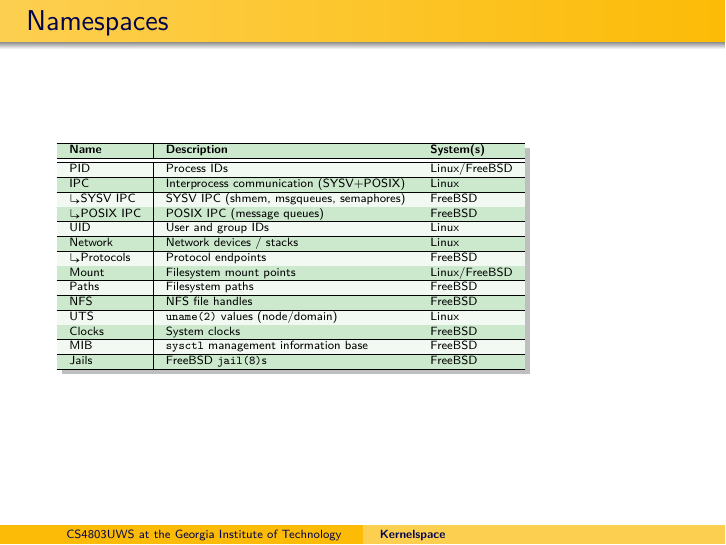
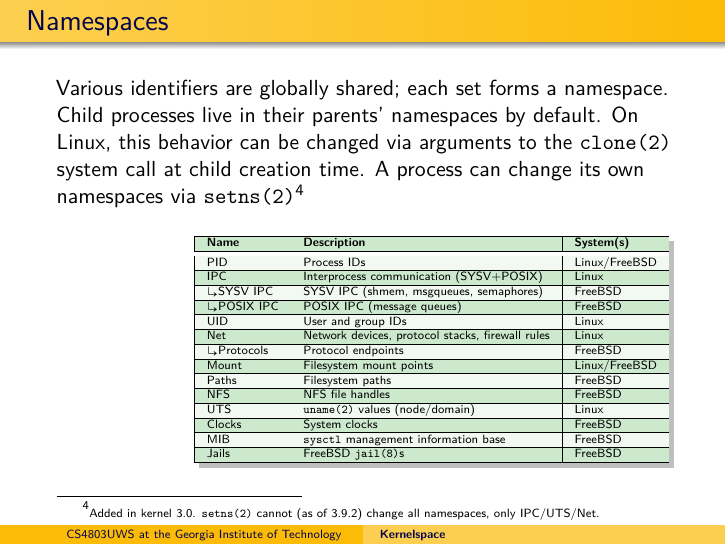
Before and after one commit to dankamongmen/unix-weapons-school, LaTeX slides (kernelspace.tex): page 5 of 5. Compiled offline with pdfLaTeX.

Commit message:
namespaces

```diff
--- a/kernelspace.tex
+++ b/kernelspace.tex
@@ -193,6 +193,14 @@ All others are Linux-specific.
 \end{frame}
 
 \begin{frame}{Namespaces}
+Various identifiers are globally shared; each set forms a namespace. Child
+processes live in their parents' namespaces by default. On Linux, this
+behavior can be changed via arguments to the {\tt clone(2)} system call at
+child creation time. A process can change its own namespaces via
+{\tt setns(2)}\footnote{\tiny{Added in kernel 3.0. {\tt setns(2)}
+cannot (as of 3.9.2) change all namespaces, only IPC/UTS/Net.}}
+\vfill
+\hfill
 \begin{tikzpicture}
 \node[drop shadow,fill=white,inner sep=0pt]
 {\rowcolors{1}{ForestGreen!20}{ForestGreen!5}
@@ -211,7 +219,7 @@ $\drsh$POSIX IPC & POSIX IPC (message queues) & FreeBSD\\
 \hline
 UID & User and group IDs & Linux\\
 \hline
-Network & Network devices / stacks & Linux\\
+Net & Network devices, protocol stacks, firewall rules & Linux\\
 \hline
 $\drsh$Protocols & Protocol endpoints & FreeBSD\\
 \hline
```
